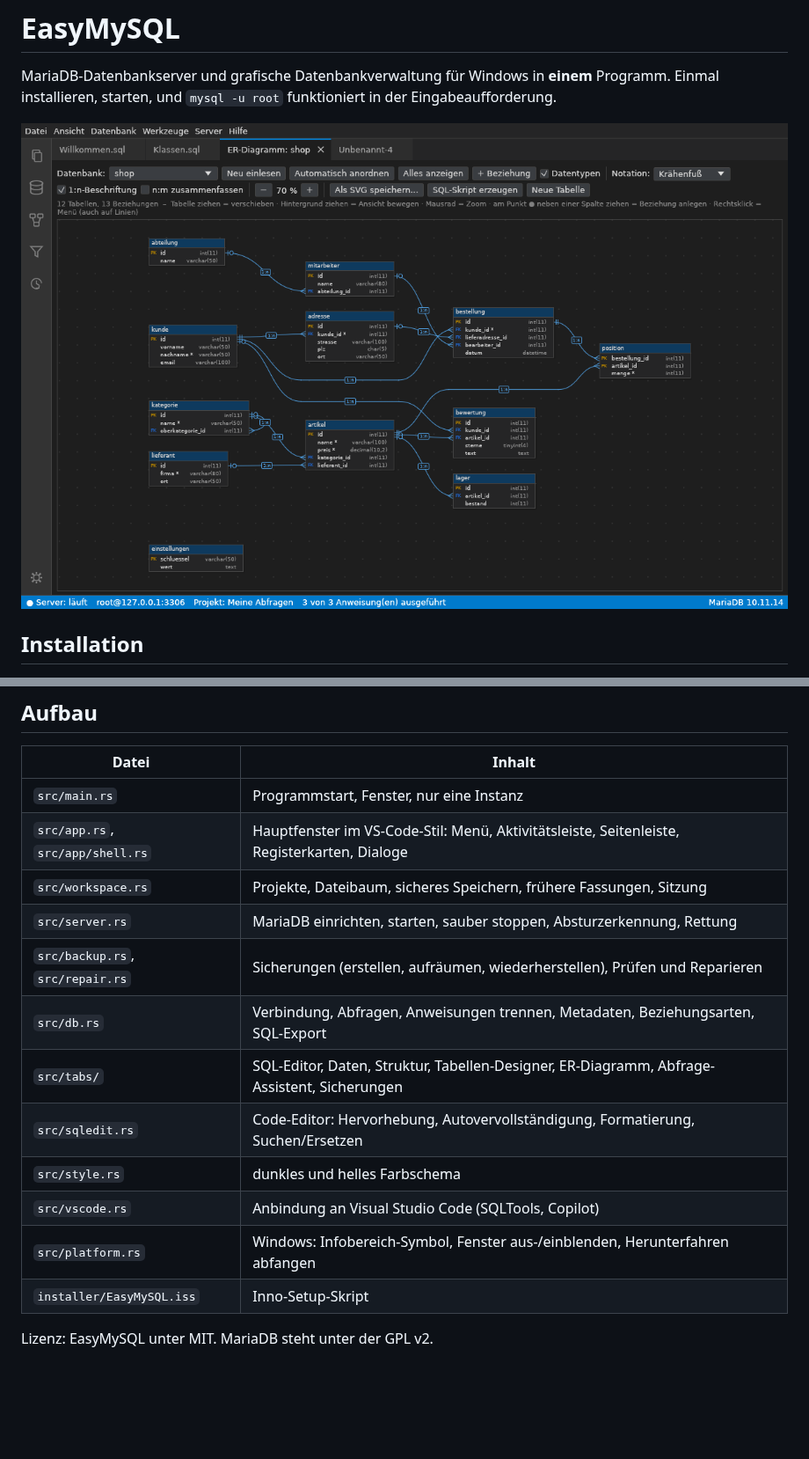
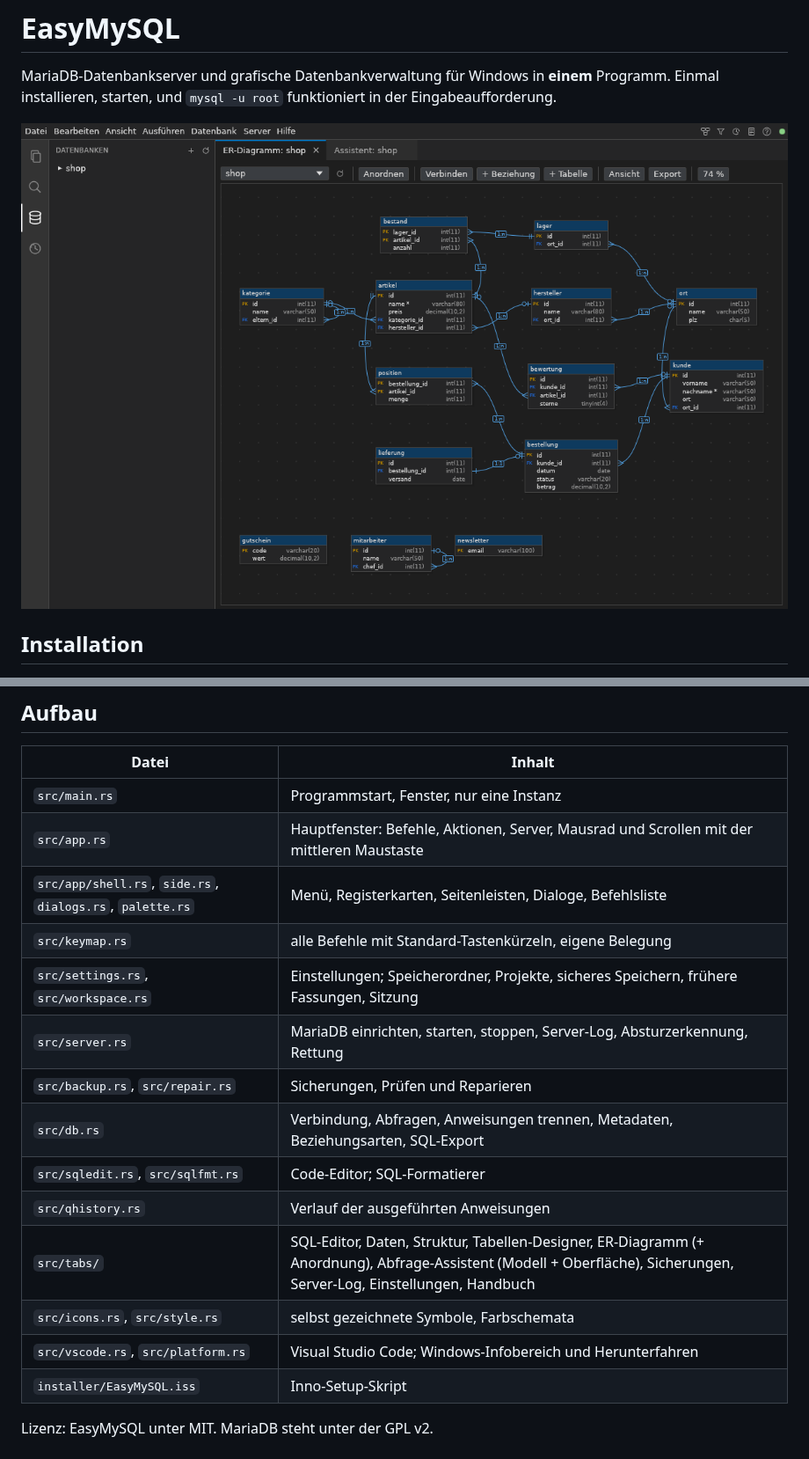
Before and after one commit to gravijet/EasyMySQL, a Markdown page: README.md, 2 parts joined by grey strips. Shown at 88% size. Drawn GitHub-style; pictures changed too: docs/er-diagramm.png; blank space fills up the shorter version.

```diff
--- a/README.md
+++ b/README.md
@@ -159,16 +159,18 @@ Zum Entwickeln unter Linux sucht EasyMySQL `mariadbd` in `/usr/sbin`. Mit der Um
 | Datei | Inhalt |
 |---|---|
 | `src/main.rs` | Programmstart, Fenster, nur eine Instanz |
-| `src/app.rs`, `src/app/shell.rs` | Hauptfenster im VS-Code-Stil: Menü, Aktivitätsleiste, Seitenleiste, Registerkarten, Dialoge |
-| `src/workspace.rs` | Projekte, Dateibaum, sicheres Speichern, frühere Fassungen, Sitzung |
-| `src/server.rs` | MariaDB einrichten, starten, sauber stoppen, Absturzerkennung, Rettung |
-| `src/backup.rs`, `src/repair.rs` | Sicherungen (erstellen, aufräumen, wiederherstellen), Prüfen und Reparieren |
+| `src/app.rs` | Hauptfenster: Befehle, Aktionen, Server, Mausrad und Scrollen mit der mittleren Maustaste |
+| `src/app/shell.rs`, `side.rs`, `dialogs.rs`, `palette.rs` | Menü, Registerkarten, Seitenleisten, Dialoge, Befehlsliste |
+| `src/keymap.rs` | alle Befehle mit Standard-Tastenkürzeln, eigene Belegung |
+| `src/settings.rs`, `src/workspace.rs` | Einstellungen; Speicherordner, Projekte, sicheres Speichern, frühere Fassungen, Sitzung |
+| `src/server.rs` | MariaDB einrichten, starten, stoppen, Server-Log, Absturzerkennung, Rettung |
+| `src/backup.rs`, `src/repair.rs` | Sicherungen, Prüfen und Reparieren |
 | `src/db.rs` | Verbindung, Abfragen, Anweisungen trennen, Metadaten, Beziehungsarten, SQL-Export |
-| `src/tabs/` | SQL-Editor, Daten, Struktur, Tabellen-Designer, ER-Diagramm, Abfrage-Assistent, Sicherungen |
-| `src/sqledit.rs` | Code-Editor: Hervorhebung, Autovervollständigung, Formatierung, Suchen/Ersetzen |
-| `src/style.rs` | dunkles und helles Farbschema |
-| `src/vscode.rs` | Anbindung an Visual Studio Code (SQLTools, Copilot) |
-| `src/platform.rs` | Windows: Infobereich-Symbol, Fenster aus-/einblenden, Herunterfahren abfangen |
+| `src/sqledit.rs`, `src/sqlfmt.rs` | Code-Editor; SQL-Formatierer |
+| `src/qhistory.rs` | Verlauf der ausgeführten Anweisungen |
+| `src/tabs/` | SQL-Editor, Daten, Struktur, Tabellen-Designer, ER-Diagramm (+ Anordnung), Abfrage-Assistent (Modell + Oberfläche), Sicherungen, Server-Log, Einstellungen, Handbuch |
+| `src/icons.rs`, `src/style.rs` | selbst gezeichnete Symbole, Farbschemata |
+| `src/vscode.rs`, `src/platform.rs` | Visual Studio Code; Windows-Infobereich und Herunterfahren |
 | `installer/EasyMySQL.iss` | Inno-Setup-Skript |
 
 Lizenz: EasyMySQL unter MIT. MariaDB steht unter der GPL v2.
```
Also changed, not shown: other parts of README.md (+61 -61 lines), docs/abfrage-assistent.png (added), docs/sql-abfrage.png, 8 other files.
